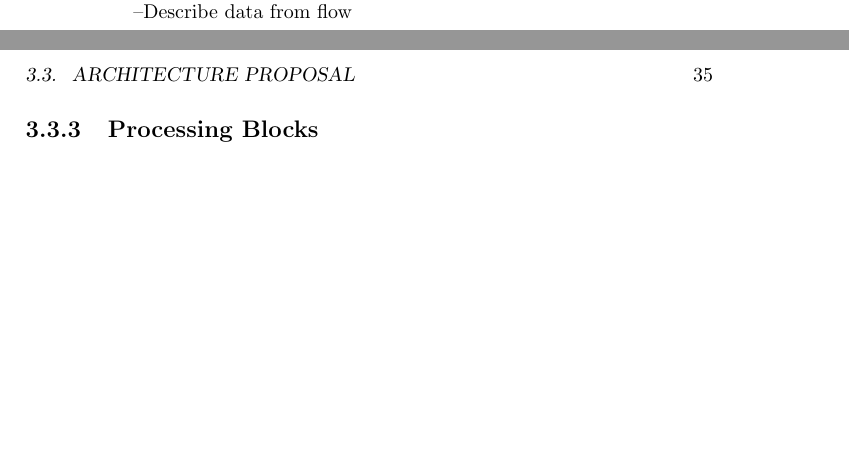
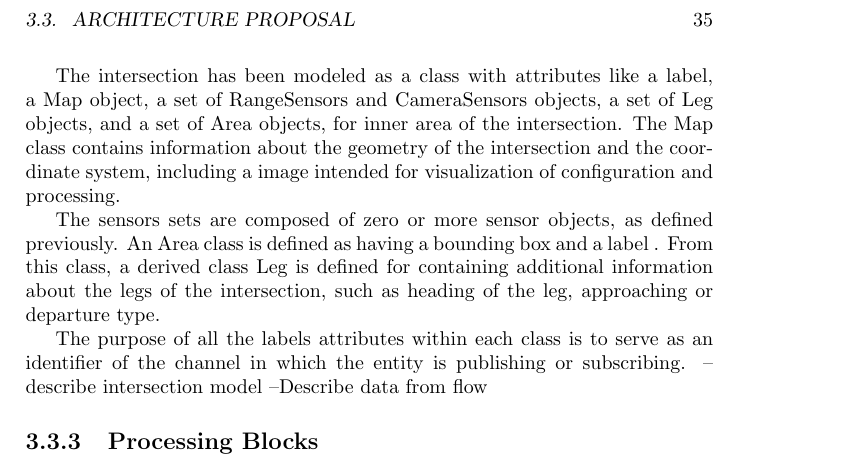
Before and after one commit to gustavovelascoh/msc-report, a LaTeX book (main.tex, which reads ch3-arch_sys.tex): two parts of pages 34 and 35 of 53 before the commit and part of page 35 of 53 after it, the two joined at a grey line, cut so that both start at the same text, the shorter picture padded with empty space. Compiled offline with pdfLaTeX.

Commit message:
Updated data model section

```diff
--- a/ch3-arch_sys.tex
+++ b/ch3-arch_sys.tex
@@ -83,6 +83,12 @@ Redis is also used as in-memory storage for configuration data that is not part
 The data model proposed for the system includes the abstraction of the sensing elements, the intersection model and the data used and generated by the processing blocks. For the sensing elements, a Sensor base class and two derived classes, Laser class and Camera class, are defined.
 
 ---TODO: Describe and add UML of classes --
+
+The intersection has been modeled as a class with attributes like a label, a Map object, a set of RangeSensors and CameraSensors objects, a set of Leg objects, and a set of Area objects, for inner area of the intersection. The Map class contains information about the geometry of the intersection and the coordinate system, including a image intended for visualization of configuration and processing.
+
+The sensors sets are composed of zero or more sensor objects, as defined previously. An Area class is defined as having a bounding box and a label	. From this class, a derived class Leg is defined for containing additional information about the legs of the intersection, such as heading of the leg, approaching or departure type.
+
+The purpose of all the labels attributes within each class is to serve as an identifier of the channel in which the entity is publishing or subscribing.
 -- describe intersection model
 --Describe data from flow
 
```
Also changed, not shown: main.pdf.
